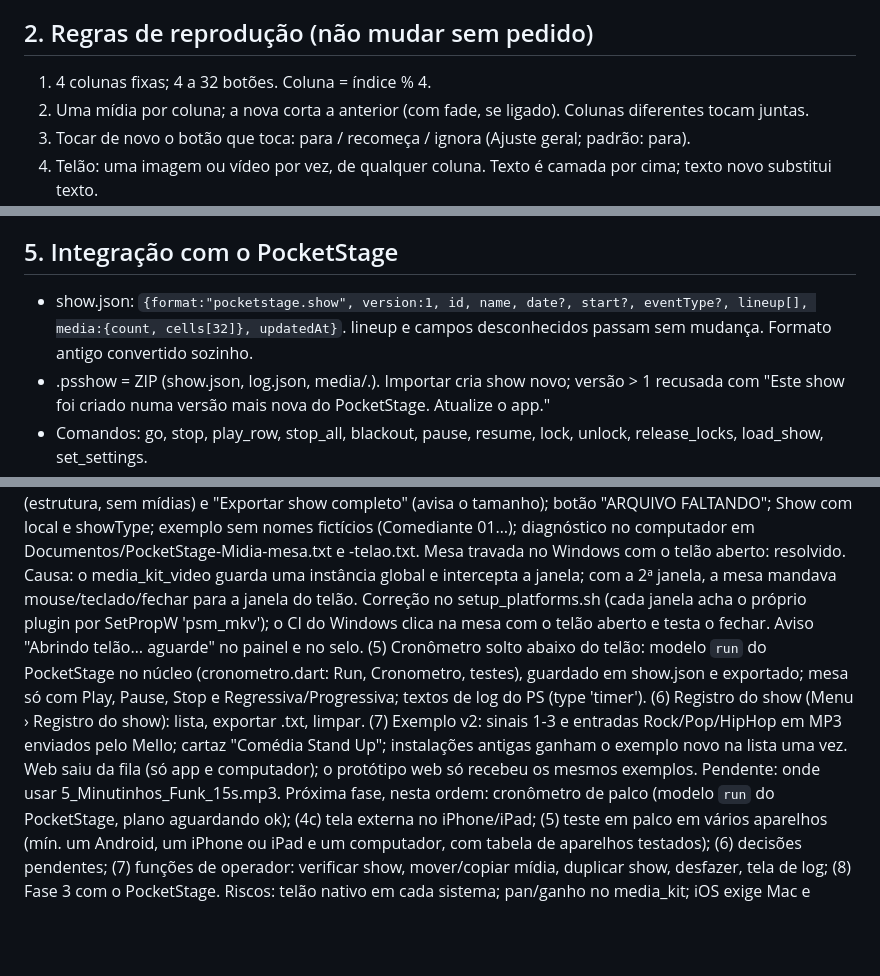
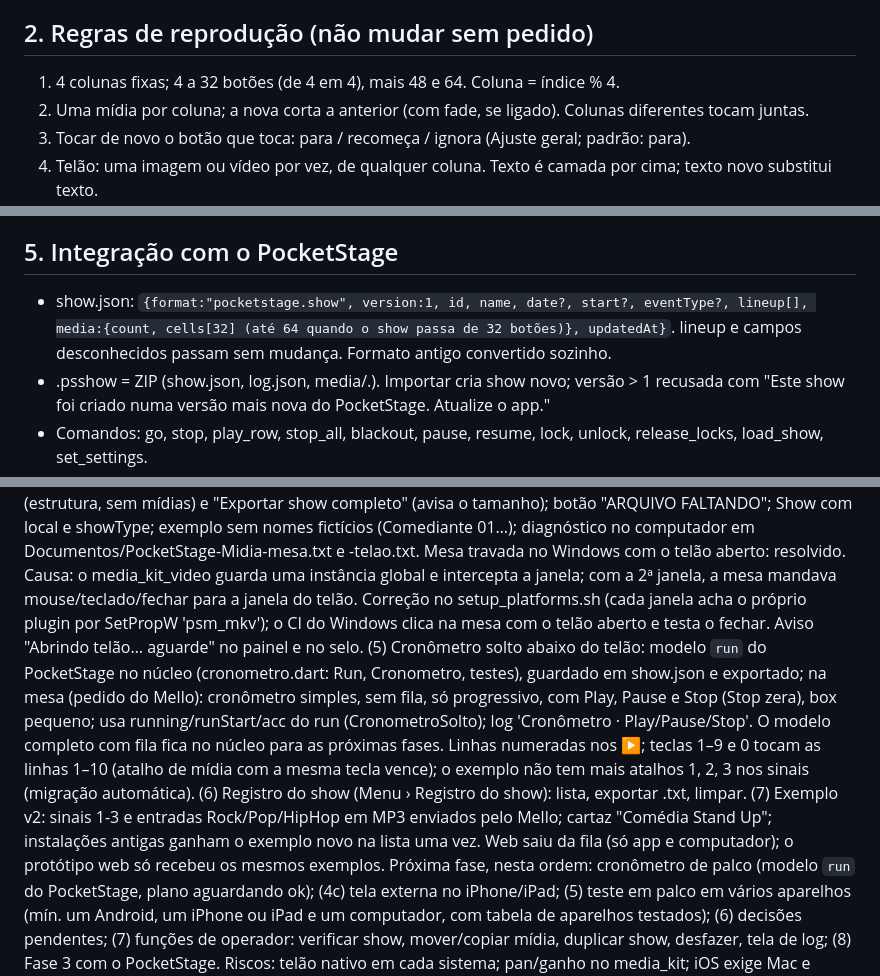
Before and after one commit to omarciomello/pocketstagemidia, a Markdown page: docs/CONTEXTO.md, 3 parts joined by grey strips. Drawn GitHub-style; blank space fills up the shorter version.

Commit message:
Contexto atualizado
Co-Authored-By: Claude Opus 5.5 <noreply@anthropic.com>
Claude-Session: https://claude.ai/code/session_01K2JTqcMCQABTXfrrqKYdeK

```diff
--- a/docs/CONTEXTO.md
+++ b/docs/CONTEXTO.md
@@ -23,7 +23,7 @@ Limites: no iPhone/iPad o app não escolhe a saída de áudio (abre o seletor do
 
 ## 2. Regras de reprodução (não mudar sem pedido)
 
-1. 4 colunas fixas; 4 a 32 botões. Coluna = índice % 4.
+1. 4 colunas fixas; 4 a 32 botões (de 4 em 4), mais 48 e 64. Coluna = índice % 4.
 2. Uma mídia por coluna; a nova corta a anterior (com fade, se ligado). Colunas diferentes tocam juntas.
 3. Tocar de novo o botão que toca: para / recomeça / ignora (Ajuste geral; padrão: para).
 4. Telão: uma imagem ou vídeo por vez, de qualquer coluna. Texto é camada por cima; texto novo substitui texto.
@@ -47,7 +47,7 @@ Uma tecla = uma ação. Atalho geral vence atalho de mídia. Restaurar padrões
 
 ## 5. Integração com o PocketStage
 
-- show.json: `{format:"pocketstage.show", version:1, id, name, date?, start?, eventType?, lineup[], media:{count, cells[32]}, updatedAt}`. lineup e campos desconhecidos passam sem mudança. Formato antigo convertido sozinho.
+- show.json: `{format:"pocketstage.show", version:1, id, name, date?, start?, eventType?, lineup[], media:{count, cells[32] (até 64 quando o show passa de 32 botões)}, updatedAt}`. lineup e campos desconhecidos passam sem mudança. Formato antigo convertido sozinho.
 - .psshow = ZIP (show.json, log.json, media/<cueId>.<ext>). Importar cria show novo; versão > 1 recusada com "Este show foi criado numa versão mais nova do PocketStage. Atualize o app."
 - Comandos: go, stop, play_row, stop_all, blackout, pause, resume, lock, unlock, release_locks, load_show, set_settings.
 - Log: `{t, source:"midia", type, ref, linkId, text}`; tipos cue_go, cue_stop, cue_end, stop_all, blackout, pause, resume, lock, unlock.
@@ -75,6 +75,6 @@ Feito: protótipo web completo; código Kotlin de referência (nunca compilado).
 (4a+) Android: som e vídeo por ExoPlayer nativo (Som.kt, canal psm/player; vídeo em textura SurfaceProducer no motor do telão ou da mesa); saída de som escolhida pelo operador (padrão: alto-falante do telefone; audioDeviceType 0 = telefone), selo 🔊 na barra, aviso ao conectar saída nova ✔.
 (4b) Computador: telão em janela própria (desktop_multi_window 0.3.1 + window_manager fork boyan01 ref 6fae92d) em tela cheia no 2º monitor; botão no painel "Abrir telão no 2º monitor" ✔ (falta testar).
 (4b+) Salvamento automático (editor do show, mídia ao sair, Ajustes na hora); computador pergunta antes de fechar; "Exportar show" (estrutura, sem mídias) e "Exportar show completo" (avisa o tamanho); botão "ARQUIVO FALTANDO"; Show com local e showType; exemplo sem nomes fictícios (Comediante 01…); diagnóstico no computador em Documentos/PocketStage-Midia-mesa.txt e -telao.txt. Mesa travada no Windows com o telão aberto: resolvido. Causa: o media_kit_video guarda uma instância global e intercepta a janela; com a 2ª janela, a mesa mandava mouse/teclado/fechar para a janela do telão. Correção no setup_platforms.sh (cada janela acha o próprio plugin por SetPropW 'psm_mkv'); o CI do Windows clica na mesa com o telão aberto e testa o fechar. Aviso "Abrindo telão… aguarde" no painel e no selo.
-(5) Cronômetro solto abaixo do telão: modelo `run` do PocketStage no núcleo (cronometro.dart: Run, Cronometro, testes), guardado em show.json e exportado; mesa só com Play, Pause, Stop e Regressiva/Progressiva; textos de log do PS (type 'timer'). (6) Registro do show (Menu › Registro do show): lista, exportar .txt, limpar. (7) Exemplo v2: sinais 1-3 e entradas Rock/Pop/HipHop em MP3 enviados pelo Mello; cartaz "Comédia Stand Up"; instalações antigas ganham o exemplo novo na lista uma vez. Web saiu da fila (só app e computador); o protótipo web só recebeu os mesmos exemplos. Pendente: onde usar 5_Minutinhos_Funk_15s.mp3.
+(5) Cronômetro solto abaixo do telão: modelo `run` do PocketStage no núcleo (cronometro.dart: Run, Cronometro, testes), guardado em show.json e exportado; na mesa (pedido do Mello): cronômetro simples, sem fila, só progressivo, com Play, Pause e Stop (Stop zera), box pequeno; usa running/runStart/acc do run (CronometroSolto); log 'Cronômetro · Play/Pause/Stop'. O modelo completo com fila fica no núcleo para as próximas fases. Linhas numeradas nos ▶; teclas 1–9 e 0 tocam as linhas 1–10 (atalho de mídia com a mesma tecla vence); o exemplo não tem mais atalhos 1, 2, 3 nos sinais (migração automática). (6) Registro do show (Menu › Registro do show): lista, exportar .txt, limpar. (7) Exemplo v2: sinais 1-3 e entradas Rock/Pop/HipHop em MP3 enviados pelo Mello; cartaz "Comédia Stand Up"; instalações antigas ganham o exemplo novo na lista uma vez. Web saiu da fila (só app e computador); o protótipo web só recebeu os mesmos exemplos.
 Próxima fase, nesta ordem: cronômetro de palco (modelo `run` do PocketStage, plano aguardando ok); (4c) tela externa no iPhone/iPad; (5) teste em palco em vários aparelhos (mín. um Android, um iPhone ou iPad e um computador, com tabela de aparelhos testados); (6) decisões pendentes; (7) funções de operador: verificar show, mover/copiar mídia, duplicar show, desfazer, tela de log; (8) Fase 3 com o PocketStage.
 Riscos: telão nativo em cada sistema; pan/ganho no media_kit; iOS exige Mac e conta Apple Developer; arquivos no iOS precisam ser copiados.
```
